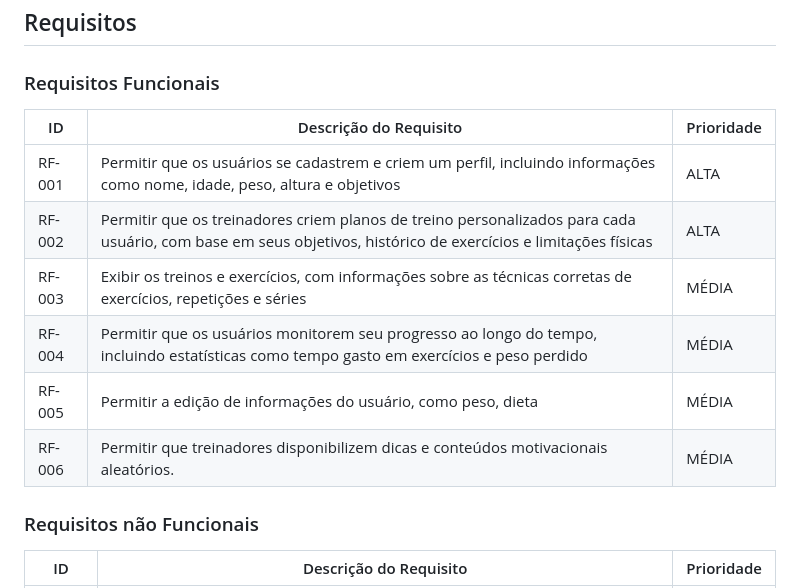
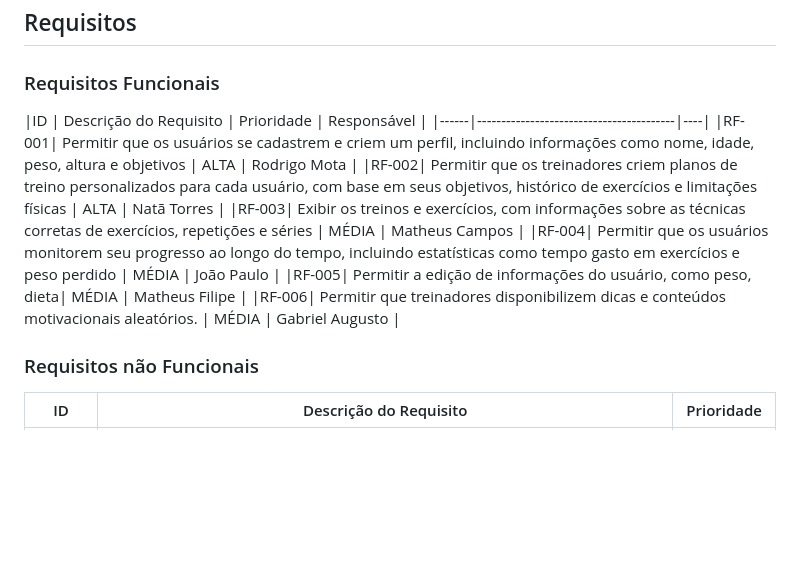
Before and after one commit to ICEI-PUC-Minas-PCO-SI/pco-si-2023-1-p1-proj-web-t1-grupo-5-fittracker, a Markdown page: docs/02-Especificação do Projeto.md, the part around the change. Rendered like a GitHub page; blank space fills up the shorter version.

```diff
--- a/docs/02-Especificação do Projeto.md
+++ b/docs/02-Especificação do Projeto.md
@@ -43,14 +43,14 @@ Com base na análise das personas foram identificadas as seguintes histórias de
 
 ### Requisitos Funcionais
 
-|ID    | Descrição do Requisito  | Prioridade |
+|ID    | Descrição do Requisito  | Prioridade | Responsável |
 |------|-----------------------------------------|----|
-|RF-001| Permitir que os usuários se cadastrem e criem um perfil, incluindo informações como nome, idade, peso, altura e objetivos | ALTA |
-|RF-002| Permitir que os treinadores criem planos de treino personalizados para cada usuário, com base em seus objetivos, histórico de exercícios e limitações físicas | ALTA |
-|RF-003| Exibir os treinos e exercícios, com informações sobre as técnicas corretas de exercícios, repetições e séries | MÉDIA |
-|RF-004| Permitir que os usuários monitorem seu progresso ao longo do tempo, incluindo estatísticas como tempo gasto em exercícios e peso perdido | MÉDIA |
-|RF-005| Permitir a edição de informações do usuário, como peso, dieta| MÉDIA |
-|RF-006| Permitir que treinadores disponibilizem dicas e conteúdos motivacionais aleatórios. | MÉDIA |
+|RF-001| Permitir que os usuários se cadastrem e criem um perfil, incluindo informações como nome, idade, peso, altura e objetivos | ALTA | Rodrigo Mota |
+|RF-002| Permitir que os treinadores criem planos de treino personalizados para cada usuário, com base em seus objetivos, histórico de exercícios e limitações físicas | ALTA | Natã Torres |
+|RF-003| Exibir os treinos e exercícios, com informações sobre as técnicas corretas de exercícios, repetições e séries | MÉDIA | Matheus Campos |
+|RF-004| Permitir que os usuários monitorem seu progresso ao longo do tempo, incluindo estatísticas como tempo gasto em exercícios e peso perdido | MÉDIA | João Paulo |
+|RF-005| Permitir a edição de informações do usuário, como peso, dieta| MÉDIA | Matheus Filipe |
+|RF-006| Permitir que treinadores disponibilizem dicas e conteúdos motivacionais aleatórios. | MÉDIA | Gabriel Augusto |
 
 
 ### Requisitos não Funcionais
```
